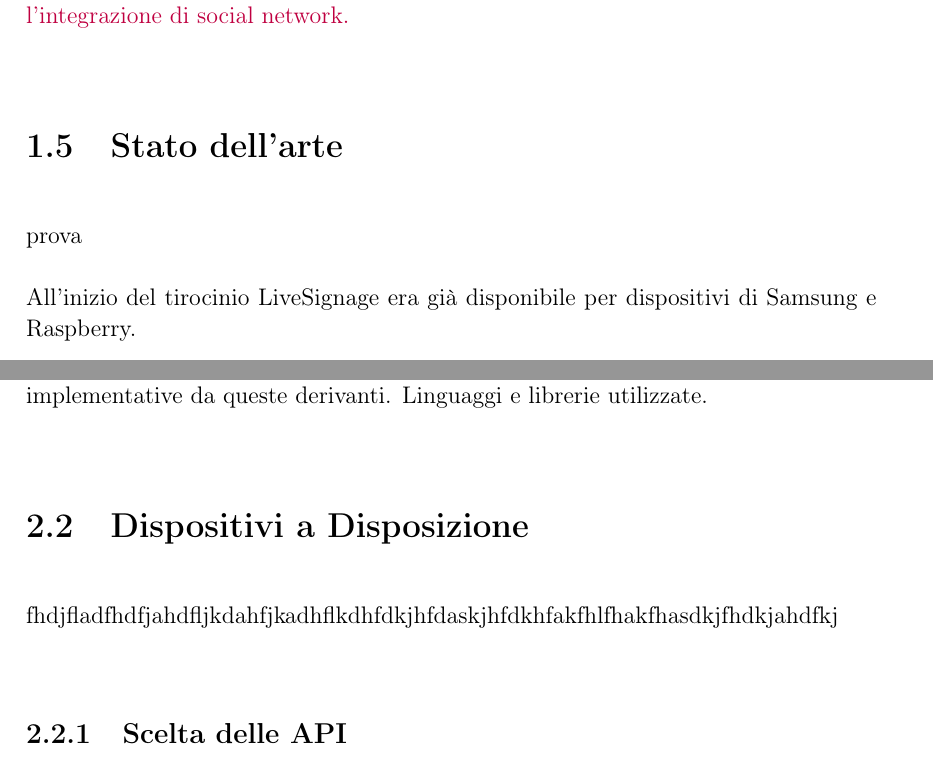
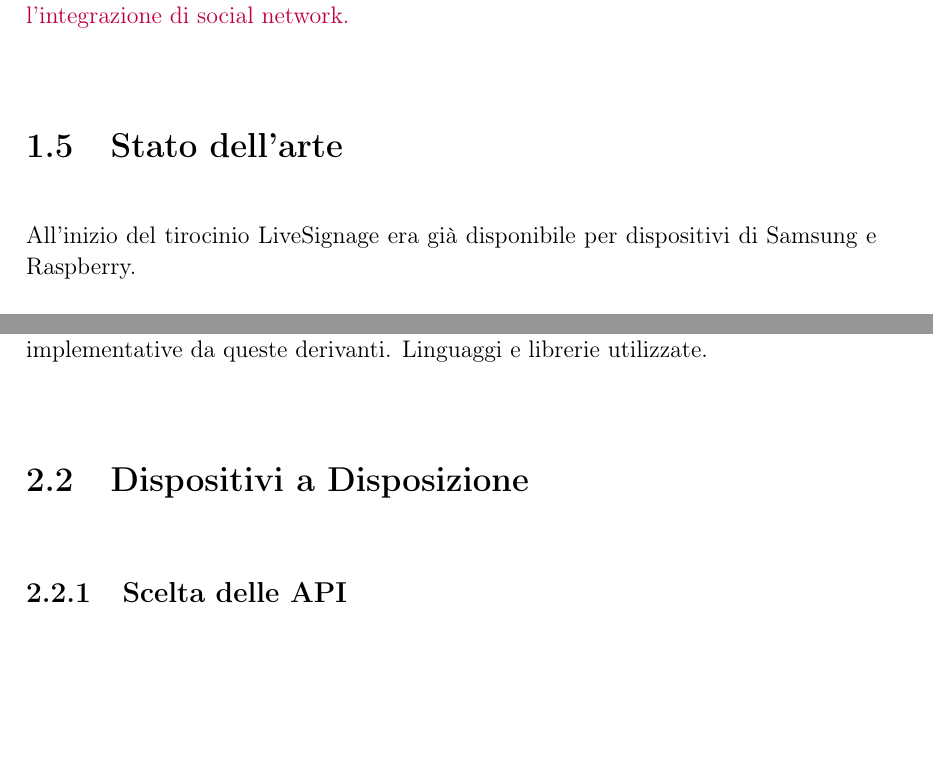
Before and after one commit to LorenzoArcidiacono/Relazione, a LaTeX document (main.tex, which reads chapters/Introduzione.tex, chapters/TecnologieUtilizzate.tex): two parts of pages 9 and 13 of 21, joined at a grey line, cut so that both start at the same text, the shorter picture padded with empty space. Compiled offline with pdfLaTeX.

Commit message:
pulizia prove

```diff
--- a/chapters/Introduzione.tex
+++ b/chapters/Introduzione.tex
@@ -30,9 +30,6 @@ Inoltre, tramite un codice QR creato automaticamente insieme ai contenuti mostra
 Tramite l'utilizzo di alcuni plugin è inoltre possibile ampliare ancora le possibilità del servizio come la possibilità di fare webcall e l'integrazione di social network.}
 
 \section{Stato dell'arte}
-
-prova
-
 All'inizio del tirocinio LiveSignage era già disponibile per dispositivi di Samsung e Raspberry.
 
 L'idea alla base dell'applicazione è quella di mostrare una serie di slide organizzate in playlist; ogni slide può mostrare diversi tipi di contenuti come ad esempio immagini, video, web page, mappe, social network, input esterni. Le playlist possono essere di diverso tipo:
--- a/chapters/TecnologieUtilizzate.tex
+++ b/chapters/TecnologieUtilizzate.tex
@@ -4,6 +4,5 @@
 Descrizione delle tecnologie a disposizione (due device diversi), loro differenze e scelte implementative da queste derivanti. Linguaggi e librerie utilizzate.
 
 \section{Dispositivi a Disposizione}
-fhdjfladfhdfjahdfljkdahfjkadhflkdhfdkjhfdaskjhfdkhfakfhlfhakfhasdkjfhdkjahdfkj
 \subsection{Scelta delle API}
 \section{Linguaggi di Programmazione e Librerie}
```
